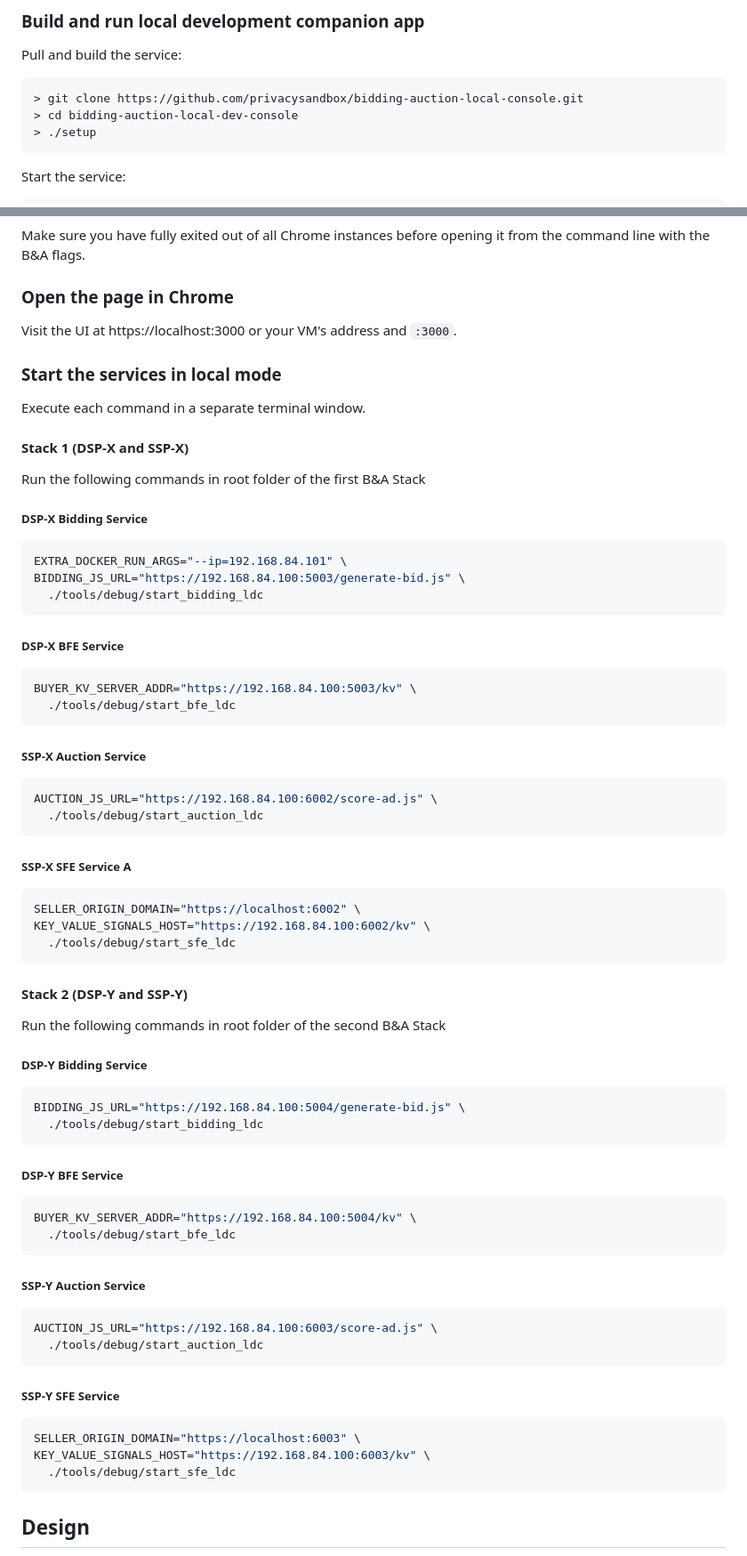
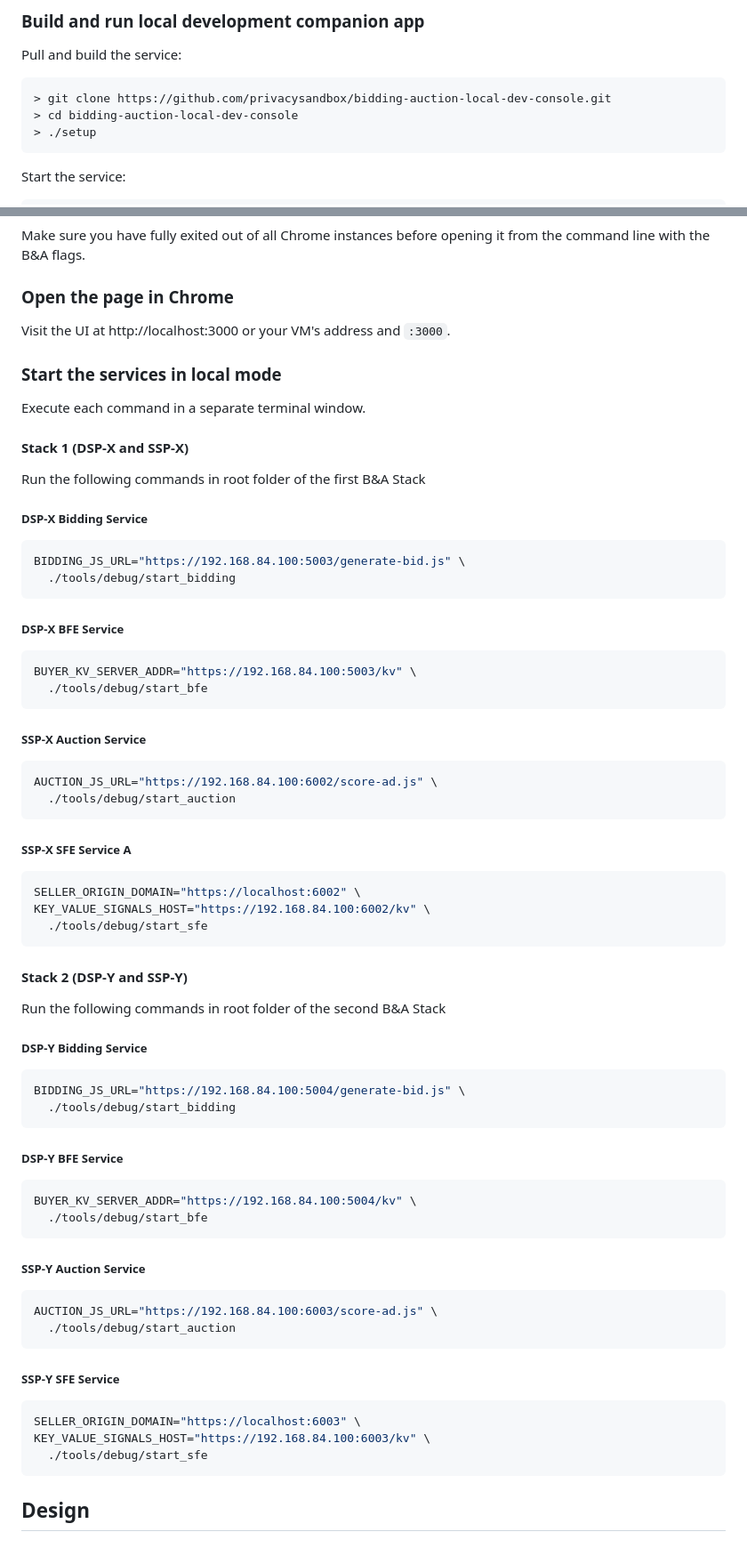
Before and after one commit to semyers/bidding-auction-local-testing-app, a Markdown page: README.md, 2 parts joined by grey strips. Shown at 89% size. GitHub-like rendering.

````diff
--- a/README.md
+++ b/README.md
@@ -120,7 +120,7 @@ This step may take up to 3 hours on an 8-core machine and an hour on a 32-core m
 Pull and build the service:
 
 ```bash
-> git clone https://github.com/privacysandbox/bidding-auction-local-console.git
+> git clone https://github.com/privacysandbox/bidding-auction-local-dev-console.git
 > cd bidding-auction-local-dev-console
 > ./setup
 ```
@@ -141,7 +141,7 @@ Make sure you have fully exited out of all Chrome instances before opening it fr
 
 ### Open the page in Chrome
 
-Visit the UI at https://localhost:3000 or your VM's address and `:3000`.
+Visit the UI at http://localhost:3000 or your VM's address and `:3000`.
 
 ### Start the services in local mode
 
@@ -154,23 +154,22 @@ Run the following commands in root folder of the first B&A Stack
 ##### DSP-X Bidding Service
 
 ```bash
-EXTRA_DOCKER_RUN_ARGS="--ip=192.168.84.101" \
 BIDDING_JS_URL="https://192.168.84.100:5003/generate-bid.js" \
-  ./tools/debug/start_bidding_ldc
+  ./tools/debug/start_bidding
 ```
 
 ##### DSP-X BFE Service
 
 ```bash
 BUYER_KV_SERVER_ADDR="https://192.168.84.100:5003/kv" \
-  ./tools/debug/start_bfe_ldc
+  ./tools/debug/start_bfe
 ```
 
 ##### SSP-X Auction Service
 
 ```bash
 AUCTION_JS_URL="https://192.168.84.100:6002/score-ad.js" \
-  ./tools/debug/start_auction_ldc
+  ./tools/debug/start_auction
 ```
 
 ##### SSP-X SFE Service A
@@ -178,7 +177,7 @@ AUCTION_JS_URL="https://192.168.84.100:6002/score-ad.js" \
 ```bash
 SELLER_ORIGIN_DOMAIN="https://localhost:6002" \
 KEY_VALUE_SIGNALS_HOST="https://192.168.84.100:6002/kv" \
-  ./tools/debug/start_sfe_ldc
+  ./tools/debug/start_sfe
 ```
 
 #### Stack 2 (DSP-Y and SSP-Y)
@@ -189,21 +188,21 @@ Run the following commands in root folder of the second B&A Stack
 
 ```bash
 BIDDING_JS_URL="https://192.168.84.100:5004/generate-bid.js" \
-  ./tools/debug/start_bidding_ldc
+  ./tools/debug/start_bidding
 ```
 
 ##### DSP-Y BFE Service
 
 ```bash
 BUYER_KV_SERVER_ADDR="https://192.168.84.100:5004/kv" \
-  ./tools/debug/start_bfe_ldc
+  ./tools/debug/start_bfe
 ```
 
 ##### SSP-Y Auction Service
 
 ```bash
 AUCTION_JS_URL="https://192.168.84.100:6003/score-ad.js" \
-  ./tools/debug/start_auction_ldc
+  ./tools/debug/start_auction
 ```
 
 ##### SSP-Y SFE Service
@@ -211,7 +210,7 @@ AUCTION_JS_URL="https://192.168.84.100:6003/score-ad.js" \
 ```bash
 SELLER_ORIGIN_DOMAIN="https://localhost:6003" \
 KEY_VALUE_SIGNALS_HOST="https://192.168.84.100:6003/kv" \
-  ./tools/debug/start_sfe_ldc
+  ./tools/debug/start_sfe
 ```
 
 ## Design
````
Also changed, not shown: other parts of README.md (+1 -1 lines).
